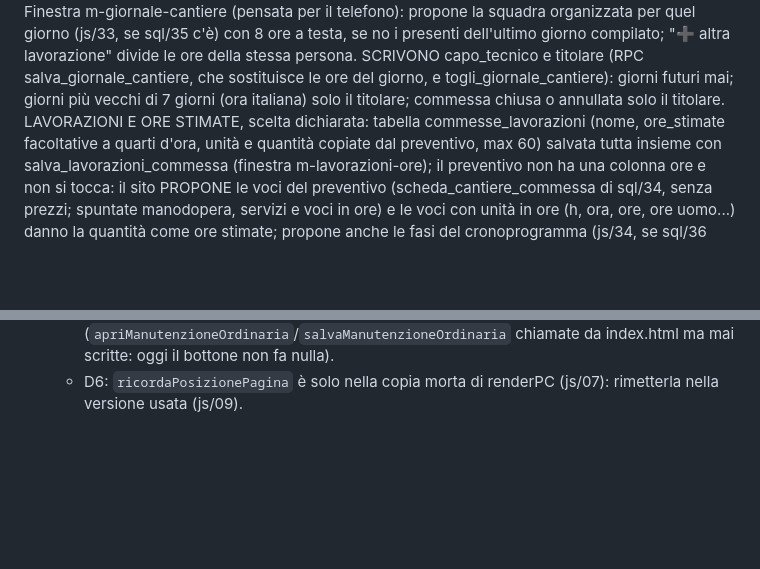
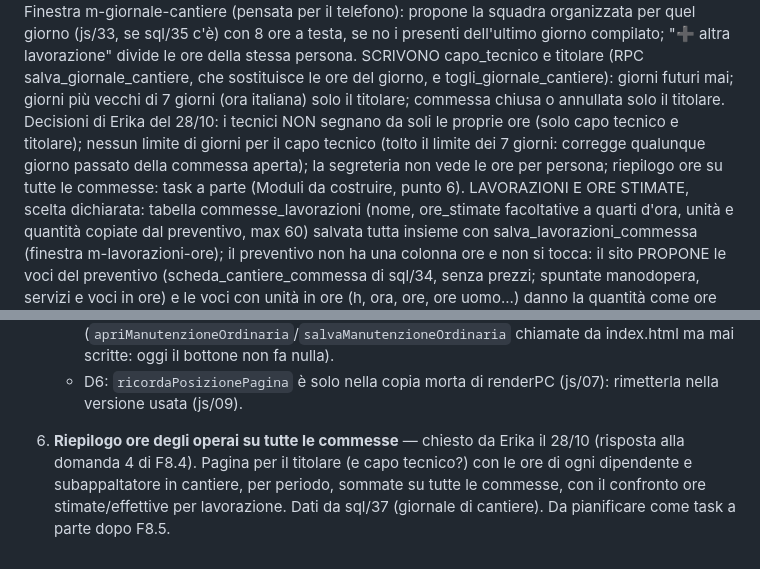
Before and after one commit to brixhildotoli-cyber/tolifire, a Markdown page: CLAUDE.md, 2 parts joined by grey strips. GitHub-like rendering; blank space fills up the shorter version.

Commit message:
CLAUDE.md: decisioni di Erika su F8.4 (niente ore dai tecnici, nessun limite di giorni per il capo tecnico, segreteria senza ore) e nuovo modulo 'Riepilogo ore degli operai'
Co-Authored-By: Claude Opus 5.5 <noreply@anthropic.com>

```diff
--- a/CLAUDE.md
+++ b/CLAUDE.md
@@ -787,7 +787,12 @@ compilato; "➕ altra lavorazione" divide le ore della stessa persona.
 SCRIVONO capo_tecnico e titolare (RPC salva_giornale_cantiere, che
 sostituisce le ore del giorno, e togli_giornale_cantiere): giorni futuri
 mai; giorni più vecchi di 7 giorni (ora italiana) solo il titolare;
-commessa chiusa o annullata solo il titolare. LAVORAZIONI E ORE STIMATE,
+commessa chiusa o annullata solo il titolare. Decisioni di Erika del
+28/10: i tecnici NON segnano da soli le proprie ore (solo capo tecnico e
+titolare); nessun limite di giorni per il capo tecnico (tolto il limite
+dei 7 giorni: corregge qualunque giorno passato della commessa aperta);
+la segreteria non vede le ore per persona; riepilogo ore su tutte le
+commesse: task a parte (Moduli da costruire, punto 6). LAVORAZIONI E ORE STIMATE,
 scelta dichiarata: tabella commesse_lavorazioni (nome, ore_stimate
 facoltative a quarti d'ora, unità e quantità copiate dal preventivo, max
 60) salvata tutta insieme con salva_lavorazioni_commessa (finestra
@@ -943,3 +948,10 @@ una sessione e l'altra.
      index.html ma mai scritte: oggi il bottone non fa nulla).
    - D6: `ricordaPosizionePagina` è solo nella copia morta di renderPC
      (js/07): rimetterla nella versione usata (js/09).
+
+6. **Riepilogo ore degli operai su tutte le commesse** — chiesto da Erika
+   il 28/10 (risposta alla domanda 4 di F8.4). Pagina per il titolare
+   (e capo tecnico?) con le ore di ogni dipendente e subappaltatore in
+   cantiere, per periodo, sommate su tutte le commesse, con il confronto
+   ore stimate/effettive per lavorazione. Dati da sql/37 (giornale di
+   cantiere). Da pianificare come task a parte dopo F8.5.
```
